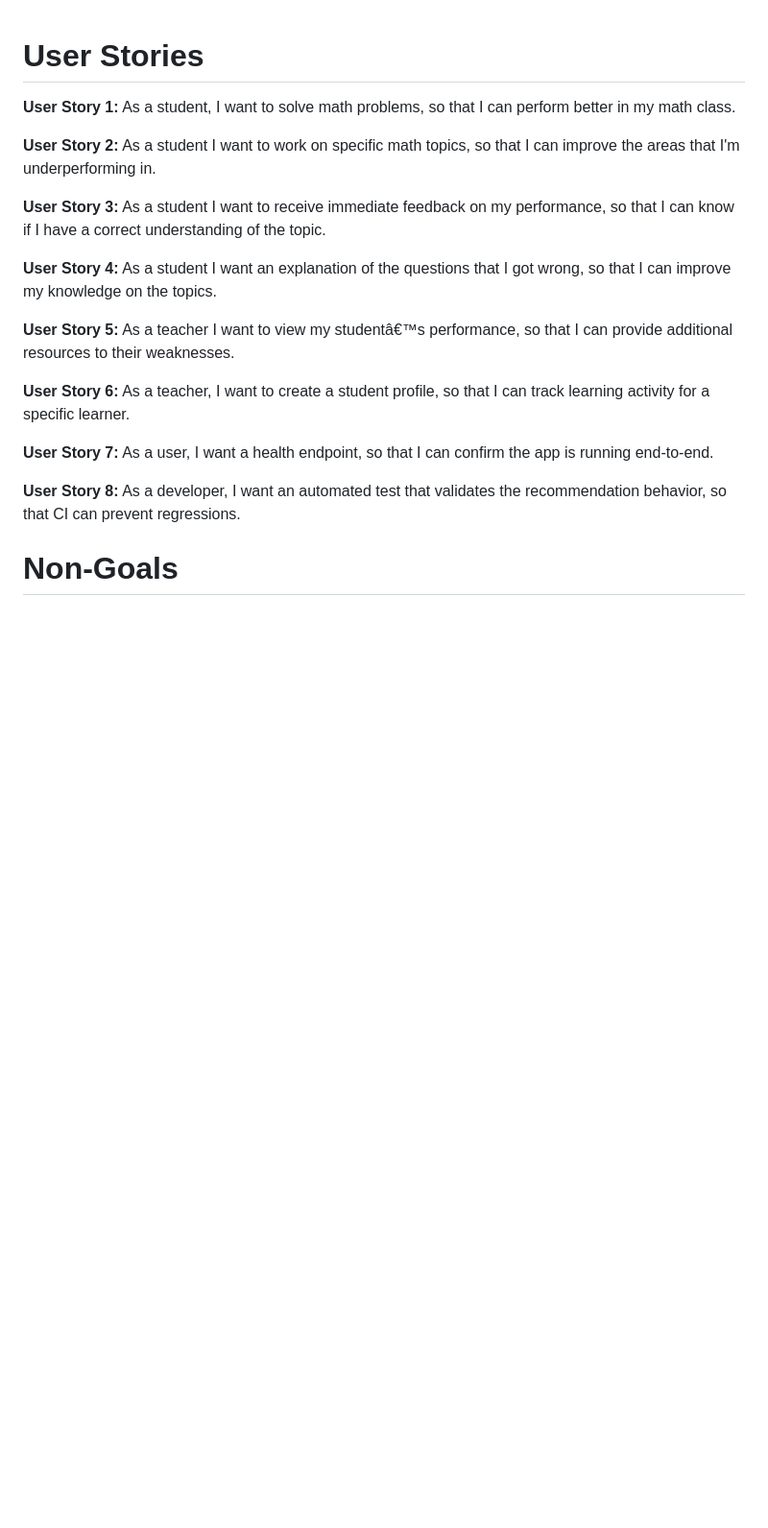
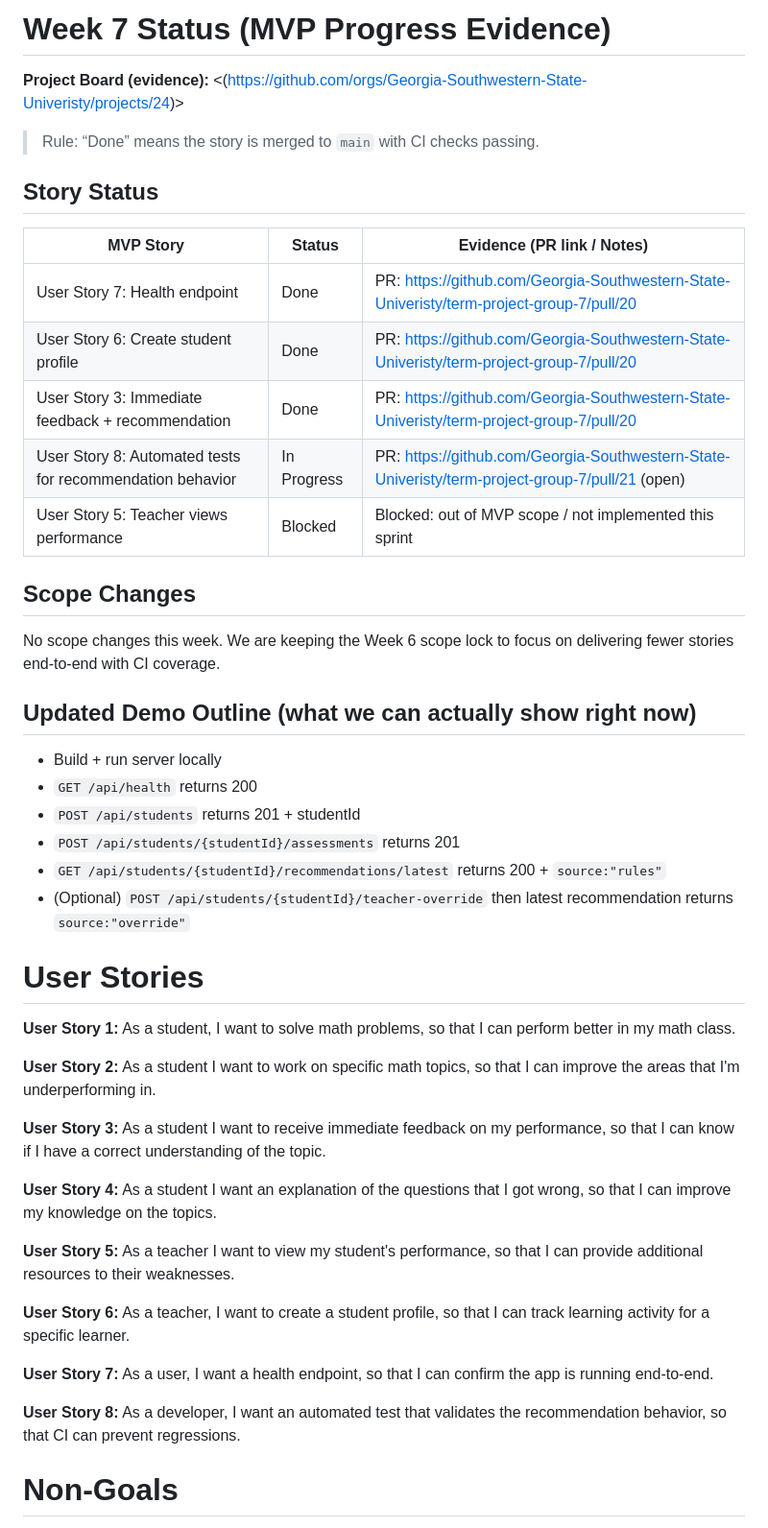
Before and after one commit to Georgia-Southwestern-State-Univeristy/term-project-group-7, a Markdown page: docs/mvp/scope-lock.md, the part around the change. Shown at 96% size. Drawn GitHub-style; blank space fills up the shorter version.

Commit message:
Week 7: update scope-lock with board link and story status alignment

```diff
--- a/docs/mvp/scope-lock.md
+++ b/docs/mvp/scope-lock.md
@@ -1,3 +1,30 @@
+# Week 7 Status (MVP Progress Evidence)
+
+**Project Board (evidence):** <(https://github.com/orgs/Georgia-Southwestern-State-Univeristy/projects/24)>
+
+> Rule: “Done” means the story is merged to `main` with CI checks passing.
+
+## Story Status
+
+| MVP Story | Status | Evidence (PR link / Notes) |
+|---|---|---|
+| User Story 7: Health endpoint | Done | PR: <https://github.com/Georgia-Southwestern-State-Univeristy/term-project-group-7/pull/20> |
+| User Story 6: Create student profile | Done | PR: <https://github.com/Georgia-Southwestern-State-Univeristy/term-project-group-7/pull/20> |
+| User Story 3: Immediate feedback + recommendation | Done | PR: <https://github.com/Georgia-Southwestern-State-Univeristy/term-project-group-7/pull/20> |
+| User Story 8: Automated tests for recommendation behavior | In Progress | PR: <https://github.com/Georgia-Southwestern-State-Univeristy/term-project-group-7/pull/21> (open) |
+| User Story 5: Teacher views performance | Blocked | Blocked: out of MVP scope / not implemented this sprint |
+
+## Scope Changes
+No scope changes this week. We are keeping the Week 6 scope lock to focus on delivering fewer stories end-to-end with CI coverage.
+
+## Updated Demo Outline (what we can actually show right now)
+- Build + run server locally
+- `GET /api/health` returns 200
+- `POST /api/students` returns 201 + studentId
+- `POST /api/students/{studentId}/assessments` returns 201
+- `GET /api/students/{studentId}/recommendations/latest` returns 200 + `source:"rules"`
+- (Optional) `POST /api/students/{studentId}/teacher-override` then latest recommendation returns `source:"override"`
+
 # User Stories
 
 **User Story 1:** As a student, I want to solve math problems, so that I can perform better in my math class.
@@ -8,7 +35,7 @@
 
 **User Story 4:** As a student I want an explanation of the questions that I got wrong, so that I can improve my knowledge on the topics.
 
-**User Story 5:** As a teacher I want to view my studentâ€™s performance, so that I can provide additional resources to their weaknesses.
+**User Story 5:** As a teacher I want to view my student's performance, so that I can provide additional resources to their weaknesses.
 
 **User Story 6:** As a teacher, I want to create a student profile, so that I can track learning activity for a specific learner.
 
```
